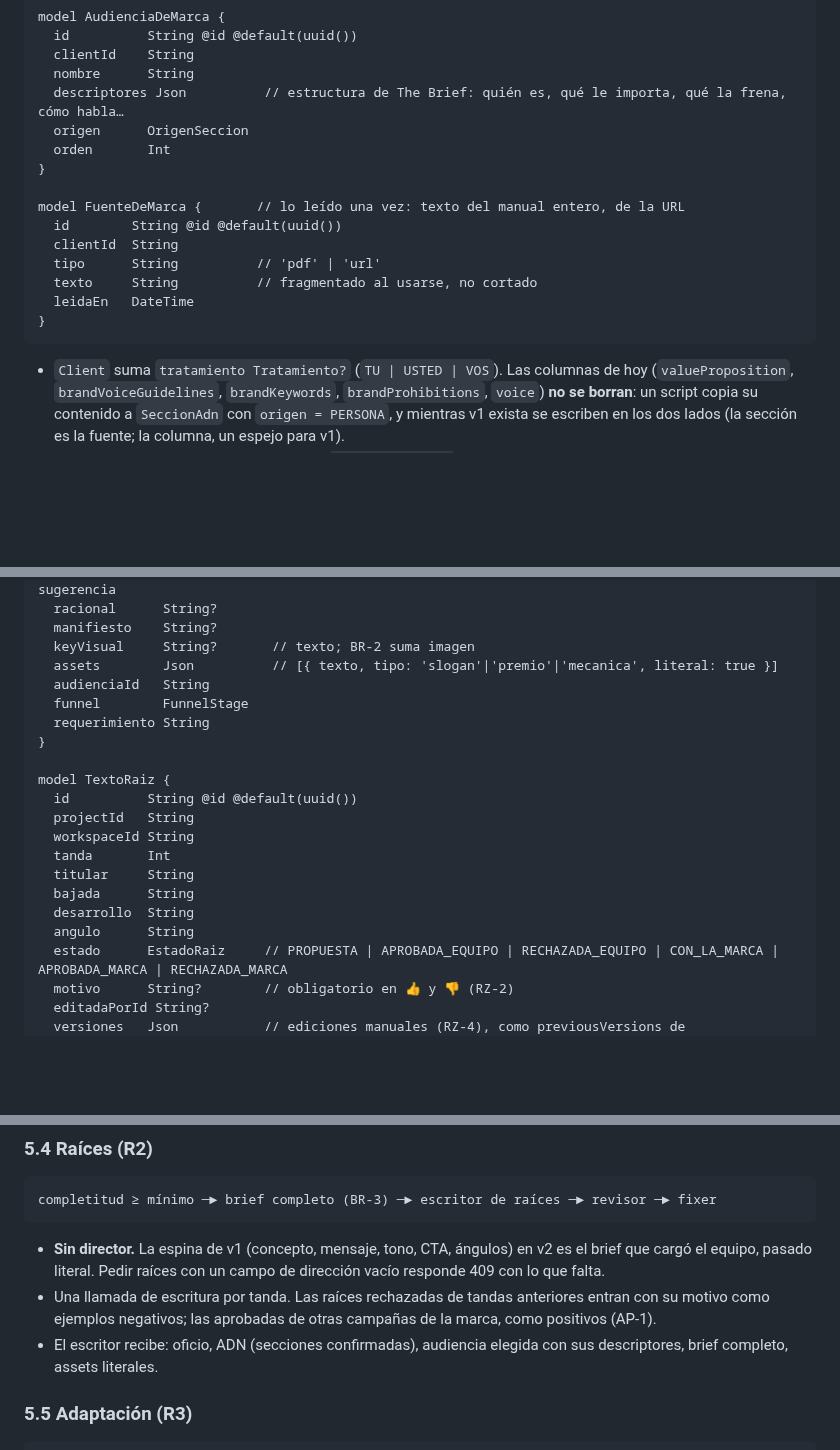
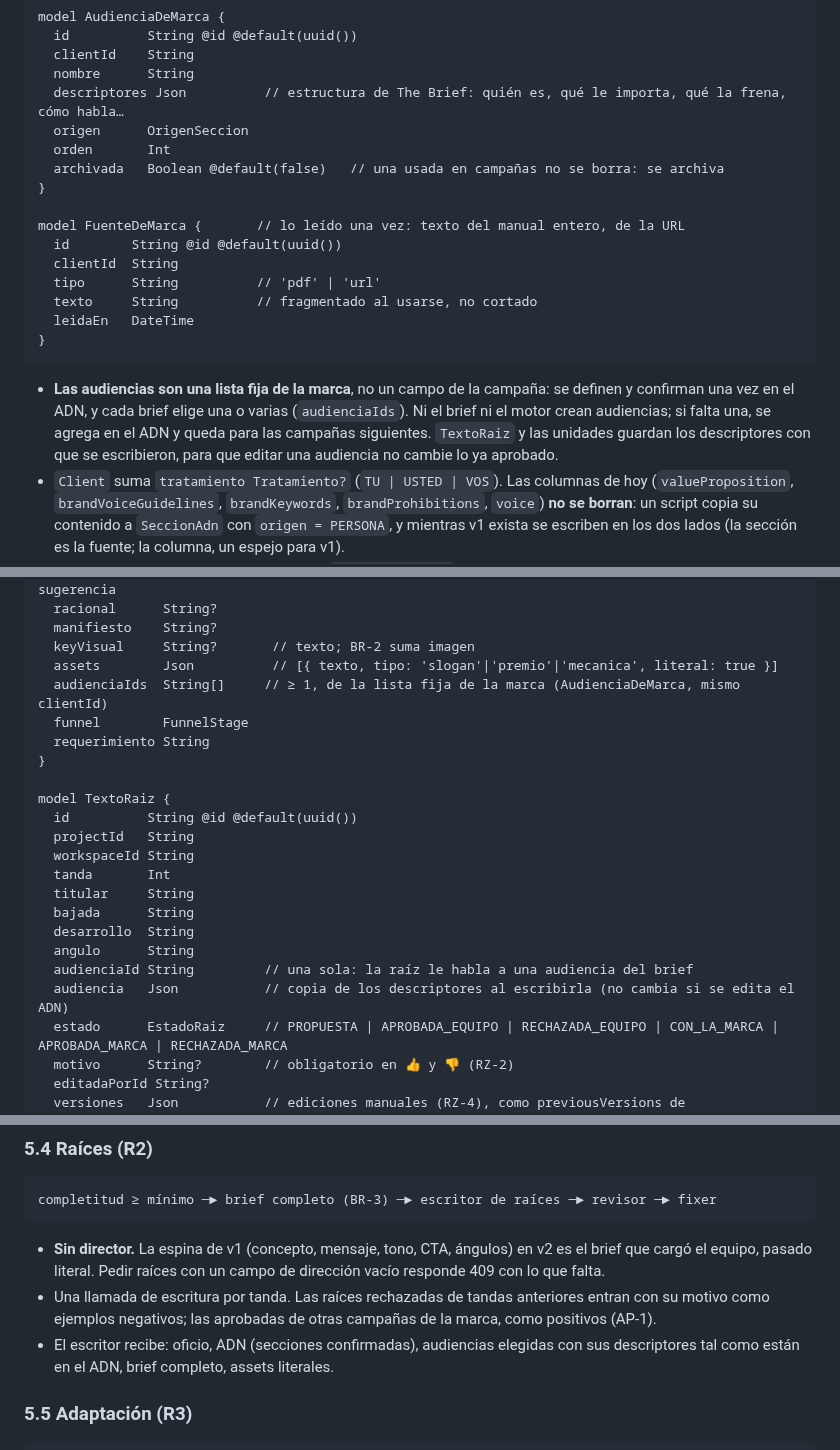
Before and after one commit to gerardoriarte-bt/Myvoice, a Markdown page: docs/v2/spec-proceso-de-campana.md, 3 parts joined by grey strips. Drawn GitHub-style; blank space fills up the shorter version.

````diff
--- a/docs/v2/spec-proceso-de-campana.md
+++ b/docs/v2/spec-proceso-de-campana.md
@@ -74,6 +74,7 @@ model AudienciaDeMarca {
   descriptores Json          // estructura de The Brief: quién es, qué le importa, qué la frena, cómo habla…
   origen      OrigenSeccion
   orden       Int
+  archivada   Boolean @default(false)   // una usada en campañas no se borra: se archiva
 }
 
 model FuenteDeMarca {       // lo leído una vez: texto del manual entero, de la URL
@@ -85,6 +86,11 @@ model FuenteDeMarca {       // lo leído una vez: texto del manual entero, de la
 }
 ```
 
+- **Las audiencias son una lista fija de la marca**, no un campo de la campaña: se definen y
+  confirman una vez en el ADN, y cada brief elige una o varias (`audienciaIds`). Ni el brief ni el
+  motor crean audiencias; si falta una, se agrega en el ADN y queda para las campañas siguientes.
+  `TextoRaiz` y las unidades guardan los descriptores con que se escribieron, para que editar una
+  audiencia no cambie lo ya aprobado.
 - `Client` suma `tratamiento Tratamiento?` (`TU | USTED | VOS`). Las columnas de hoy
   (`valueProposition`, `brandVoiceGuidelines`, `brandKeywords`, `brandProhibitions`, `voice`) **no
   se borran**: un script copia su contenido a `SeccionAdn` con `origen = PERSONA`, y mientras v1
@@ -114,7 +120,7 @@ model BriefDeCampana {      // 1:1 con Project; v1 sigue usando ContentDNAProfil
   manifiesto    String?
   keyVisual     String?       // texto; BR-2 suma imagen
   assets        Json          // [{ texto, tipo: 'slogan'|'premio'|'mecanica', literal: true }]
-  audienciaId   String
+  audienciaIds  String[]     // ≥ 1, de la lista fija de la marca (AudienciaDeMarca, mismo clientId)
   funnel        FunnelStage
   requerimiento String
 }
@@ -128,6 +134,8 @@ model TextoRaiz {
   bajada      String
   desarrollo  String
   angulo      String
+  audienciaId String         // una sola: la raíz le habla a una audiencia del brief
+  audiencia   Json           // copia de los descriptores al escribirla (no cambia si se edita el ADN)
   estado      EstadoRaiz     // PROPUESTA | APROBADA_EQUIPO | RECHAZADA_EQUIPO | CON_LA_MARCA | APROBADA_MARCA | RECHAZADA_MARCA
   motivo      String?        // obligatorio en 👍 y 👎 (RZ-2)
   editadaPorId String?
@@ -300,7 +308,7 @@ completitud ≥ mínimo ─► brief completo (BR-3) ─► escritor de raíces
 - Una llamada de escritura por tanda. Las raíces rechazadas de tandas anteriores
   entran con su motivo como ejemplos negativos; las aprobadas de otras campañas de la marca, como
   positivos (AP-1).
-- El escritor recibe: oficio, ADN (secciones confirmadas), audiencia elegida con sus descriptores,
+- El escritor recibe: oficio, ADN (secciones confirmadas), audiencias elegidas con sus descriptores tal como están en el ADN,
   brief completo, assets literales.
 
 ### 5.5 Adaptación (R3)
````
Also changed, not shown: docs/v2/prd-proceso-de-campana.md (+8 -7 lines).
